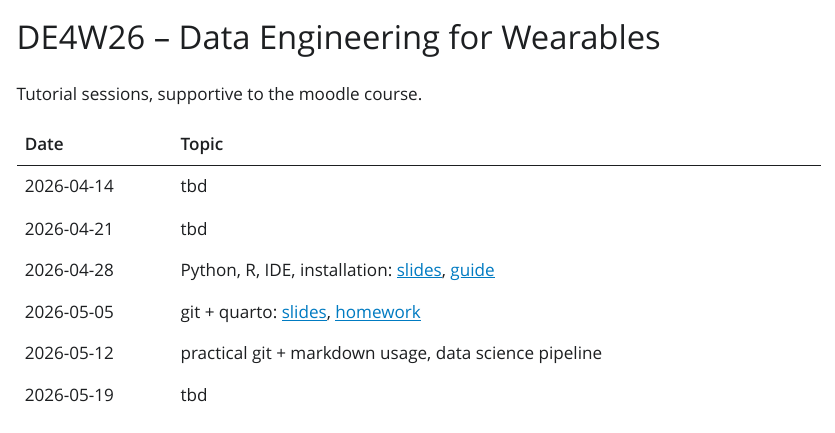
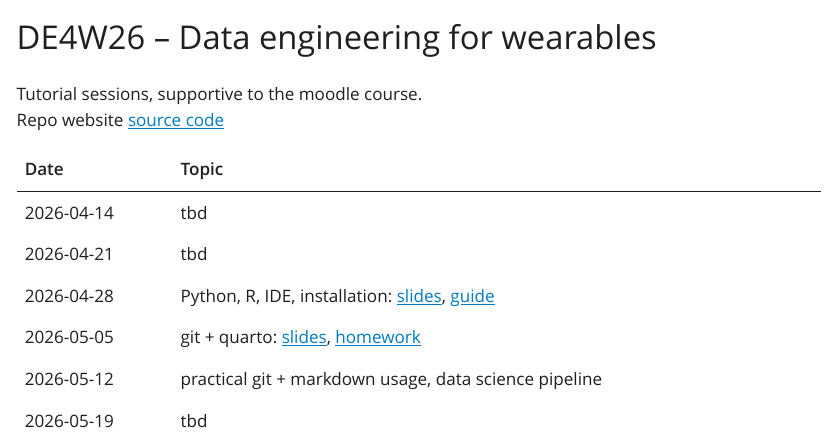
Before and after one commit to brry/DE4W26, a Quarto document (index.qmd): the page in a window 1100 px wide, from its top. The pictures show the output file index.html that the author committed with the source, opened offline; Quarto's library style sheets are replaced by a plain one without menus.

Commit message:
link to repo added

```diff
--- a/index.qmd
+++ b/index.qmd
@@ -1,8 +1,9 @@
 ---
-title: "DE4W26 – Data Engineering for Wearables"
+title: "DE4W26 – Data engineering for wearables"
 ---
 
 Tutorial sessions, supportive to the moodle course.
+Repo website [source code](https://github.com/brry/DE4W26)
 
 | Date | Topic |
 |------|-------|
```
Also changed, not shown: index.html, search.json.
